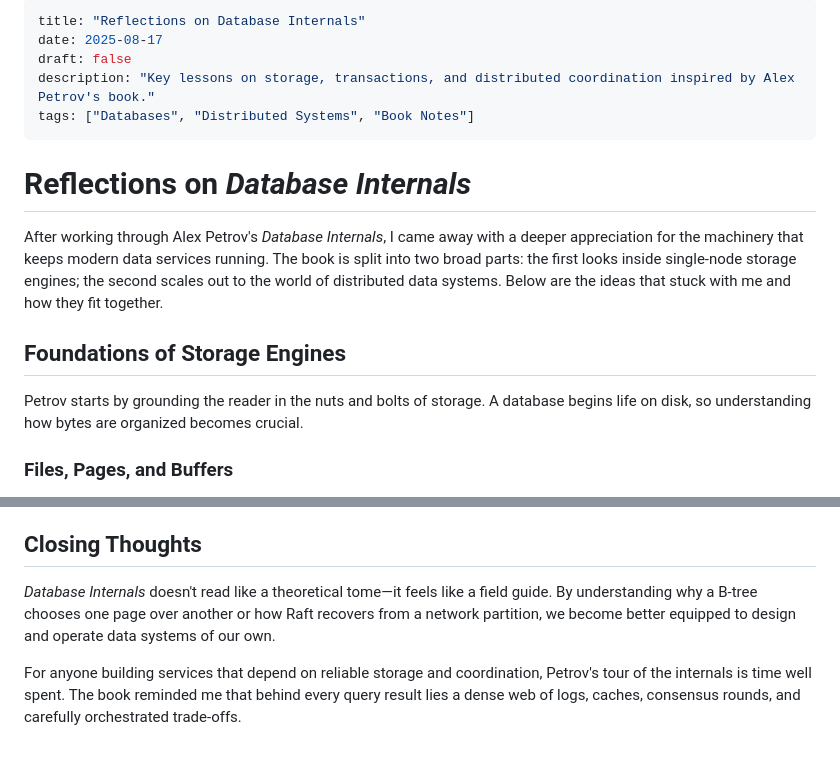
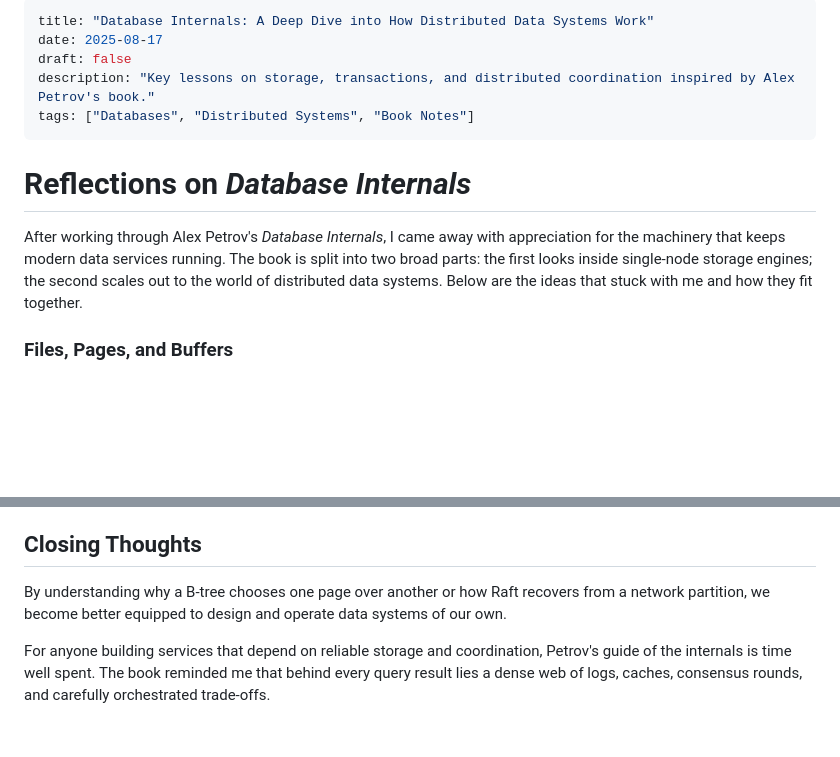
Before and after one commit to gaurav-aryal/personal_blog, a Markdown page: content/posts/database-internals-deep-dive.md, 2 parts joined by grey strips. Drawn GitHub-style; blank space fills up the shorter version.

```diff
--- a/content/posts/database-internals-deep-dive.md
+++ b/content/posts/database-internals-deep-dive.md
@@ -1,5 +1,5 @@
 ---
-title: "Reflections on Database Internals"
+title: "Database Internals: A Deep Dive into How Distributed Data Systems Work"
 date: 2025-08-17
 draft: false
 description: "Key lessons on storage, transactions, and distributed coordination inspired by Alex Petrov's book."
@@ -8,11 +8,7 @@ tags: ["Databases", "Distributed Systems", "Book Notes"]
 
 # Reflections on *Database Internals*
 
-After working through Alex Petrov's *Database Internals*, I came away with a deeper appreciation for the machinery that keeps modern data services running. The book is split into two broad parts: the first looks inside single-node storage engines; the second scales out to the world of distributed data systems. Below are the ideas that stuck with me and how they fit together.
-
-## Foundations of Storage Engines
-
-Petrov starts by grounding the reader in the nuts and bolts of storage. A database begins life on disk, so understanding how bytes are organized becomes crucial.
+After working through Alex Petrov's *Database Internals*, I came away with appreciation for the machinery that keeps modern data services running. The book is split into two broad parts: the first looks inside single-node storage engines; the second scales out to the world of distributed data systems. Below are the ideas that stuck with me and how they fit together.
 
 ### Files, Pages, and Buffers
 
@@ -68,6 +64,6 @@ Beyond core algorithms, the book touches on practical operations. Monitoring rep
 
 ## Closing Thoughts
 
-*Database Internals* doesn't read like a theoretical tome—it feels like a field guide. By understanding why a B-tree chooses one page over another or how Raft recovers from a network partition, we become better equipped to design and operate data systems of our own.
+By understanding why a B-tree chooses one page over another or how Raft recovers from a network partition, we become better equipped to design and operate data systems of our own.
 
-For anyone building services that depend on reliable storage and coordination, Petrov's tour of the internals is time well spent. The book reminded me that behind every query result lies a dense web of logs, caches, consensus rounds, and carefully orchestrated trade-offs.
+For anyone building services that depend on reliable storage and coordination, Petrov's guide of the internals is time well spent. The book reminded me that behind every query result lies a dense web of logs, caches, consensus rounds, and carefully orchestrated trade-offs.
```
